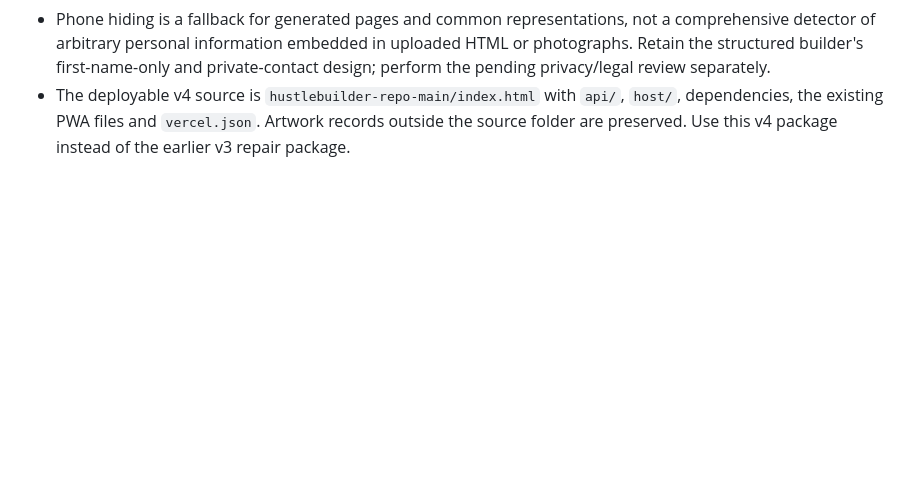
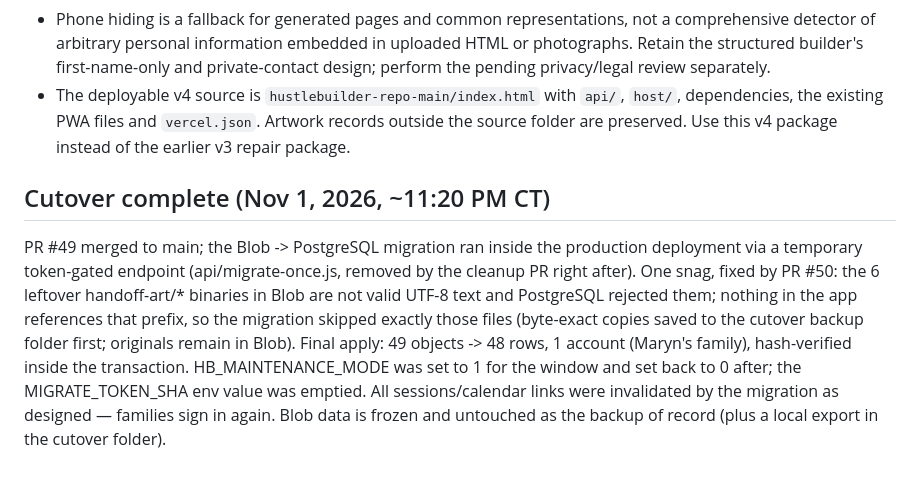
Before and after one commit to stevejorton-cmd/HustleBuilder, a Markdown page: REPAIR-HANDOFF.md, the part around the change. Rendered like a GitHub page; blank space fills up the shorter version.

Commit message:
Record the completed cutover in the repair handoff notes

```diff
--- a/REPAIR-HANDOFF.md
+++ b/REPAIR-HANDOFF.md
@@ -133,3 +133,6 @@ The last command needs an isolated PostgreSQL server. Never paste a real connect
 <!-- Preview rebuilt Nov 1, 2026 ~9:50 PM CT: preview PUBLISH_TEST_MODE set to 1 so the rehearsal uses on-screen test codes. -->
 
 <!-- rebuild Nov 1 late: pick up HB_MAINTENANCE_MODE + MIGRATE_TOKEN_SHA env for the cutover endpoint test -->
+
+## Cutover complete (Nov 1, 2026, ~11:20 PM CT)
+PR #49 merged to main; the Blob -> PostgreSQL migration ran inside the production deployment via a temporary token-gated endpoint (api/migrate-once.js, removed by the cleanup PR right after). One snag, fixed by PR #50: the 6 leftover handoff-art/* binaries in Blob are not valid UTF-8 text and PostgreSQL rejected them; nothing in the app references that prefix, so the migration skipped exactly those files (byte-exact copies saved to the cutover backup folder first; originals remain in Blob). Final apply: 49 objects -> 48 rows, 1 account (Maryn's family), hash-verified inside the transaction. HB_MAINTENANCE_MODE was set to 1 for the window and set back to 0 after; the MIGRATE_TOKEN_SHA env value was emptied. All sessions/calendar links were invalidated by the migration as designed — families sign in again. Blob data is frozen and untouched as the backup of record (plus a local export in the cutover folder).
```
